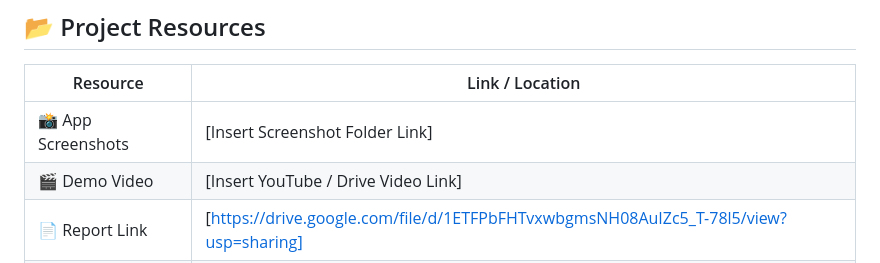
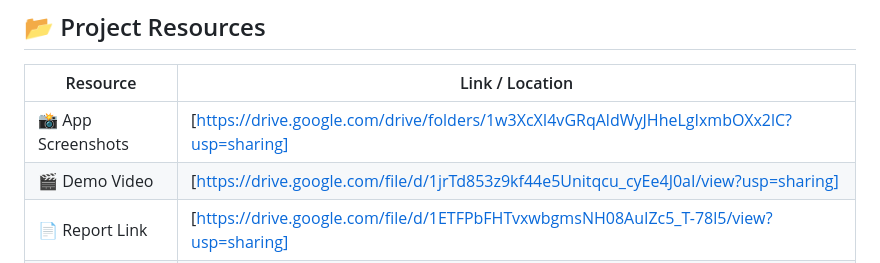
Before and after one commit to mohas8/snap_to_cook, a Markdown page: README.md, the part around the change. Rendered like a GitHub page.

```diff
--- a/README.md
+++ b/README.md
@@ -89,8 +89,8 @@ Lecturer, Daffodil International University
 
 | Resource                 | Link / Location                     |
 |---------------------------|-------------------------------------|
-| 📸 App Screenshots        | [Insert Screenshot Folder Link]     |
-| 🎬 Demo Video             | [Insert YouTube / Drive Video Link] |
+| 📸 App Screenshots        | [https://drive.google.com/drive/folders/1w3XcXI4vGRqAldWyJHheLgIxmbOXx2lC?usp=sharing]     |
+| 🎬 Demo Video             | [https://drive.google.com/file/d/1jrTd853z9kf44e5Unitqcu_cyEe4J0aI/view?usp=sharing] |
 | 📄 Report Link            | [https://drive.google.com/file/d/1ETFPbFHTvxwbgmsNH08AuIZc5_T-78l5/view?usp=sharing]              |
 | 🔗 Release APK (Drive)    | [https://drive.google.com/file/d/1eDUDT7nRswrmiRH-KRWp5k7GWTO7E55N/view?usp=sharing]      |
 
```
